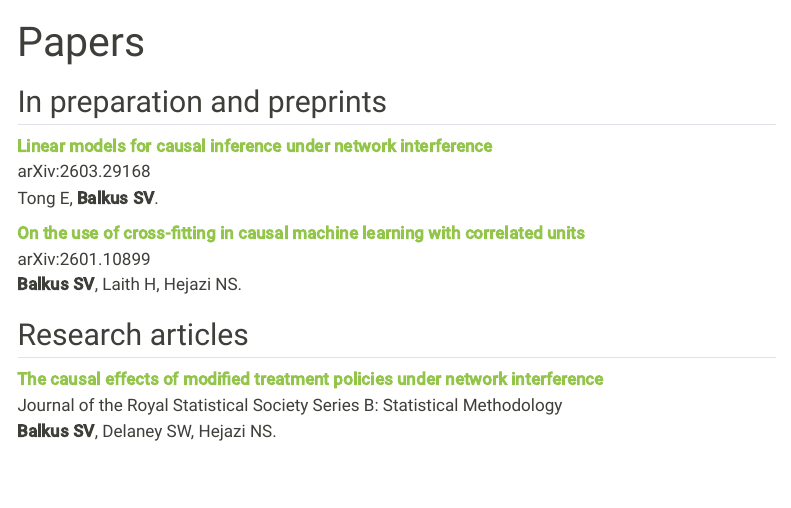
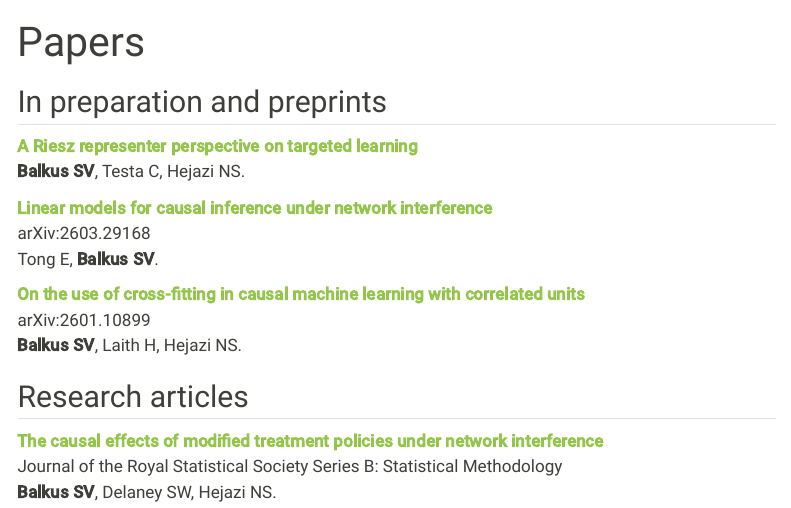
Before and after one commit to salbalkus/salbalkus.github.io, a Quarto document (papers.qmd): the page in a window 1100 px wide, from its top. Rendered offline with R 4.5, knitr and Pandoc in place of Quarto, with nearby package versions; menus at the side of the page are left out.

Commit message:
add Riesz preprint

```diff
--- a/papers.qmd
+++ b/papers.qmd
@@ -6,6 +6,9 @@ description: |
 ---
 
 ## In preparation and preprints
+
+[**A Riesz representer perspective on targeted learning**](files/balkus2026-eurocim.pdf)
+**Balkus SV**, Testa C, Hejazi NS.
 
 [**Linear models for causal inference under network interference**](https://arxiv.org/abs/2603.29168)
 arXiv:2603.29168
```
Also changed, not shown: docs/search.json, 1 other file.
